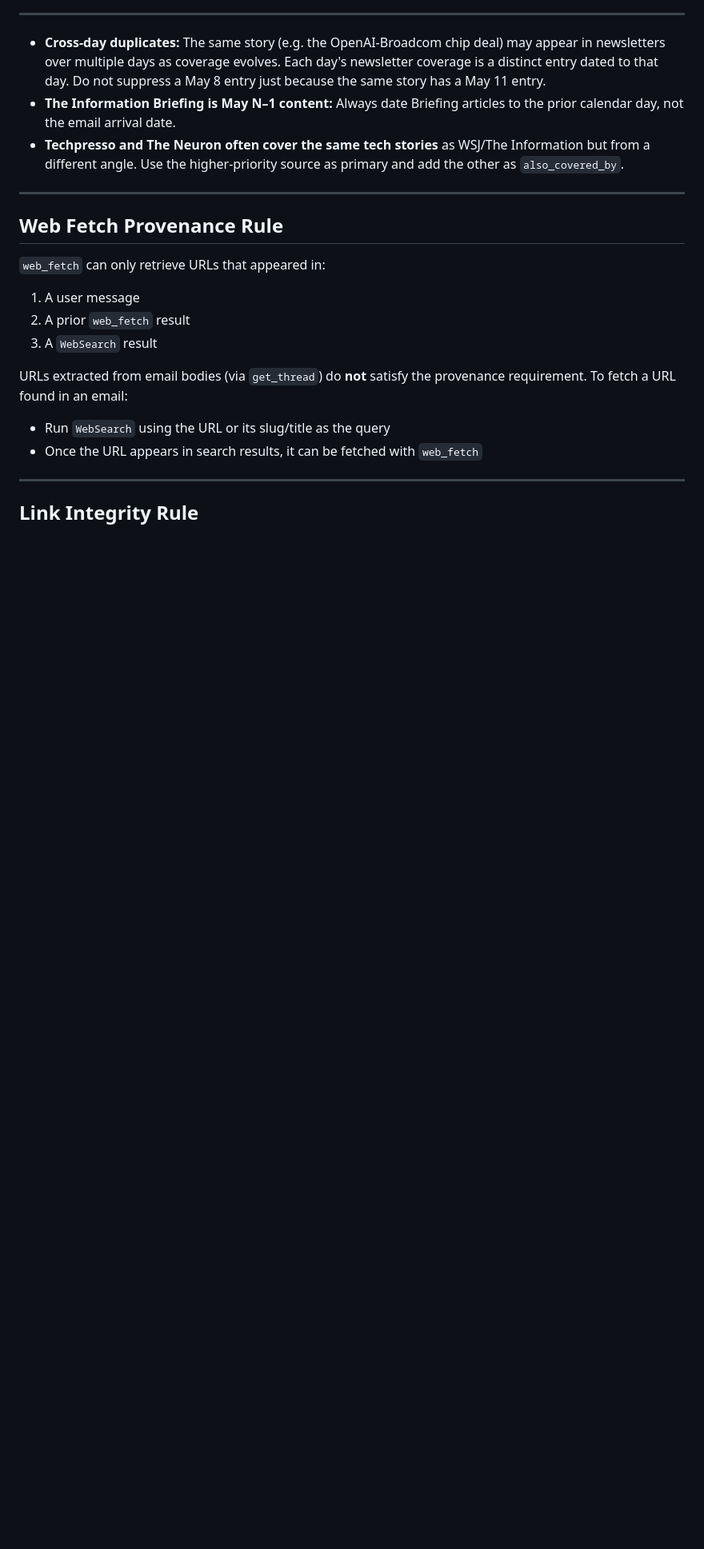
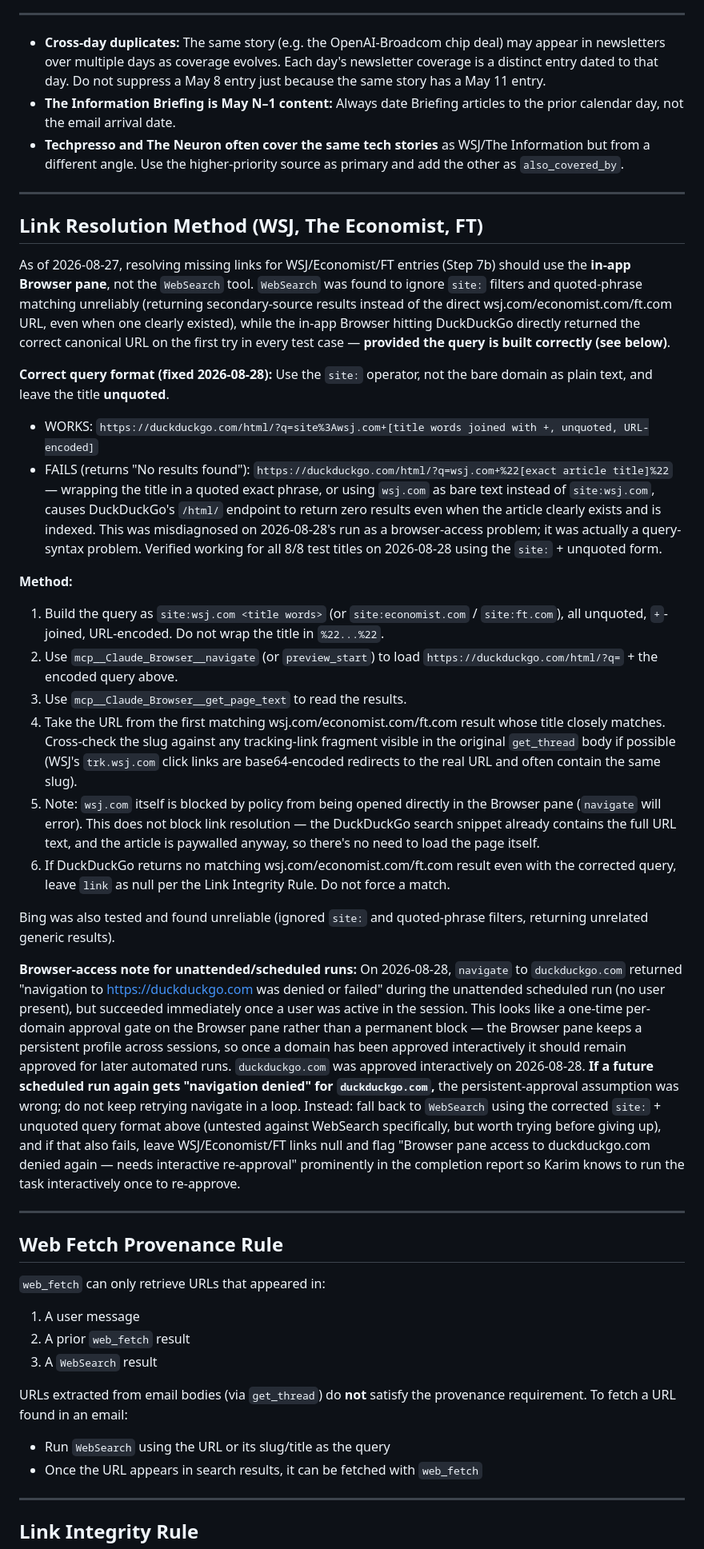
Before and after one commit to ksadroudine/my-news-brief, a Markdown page: PIPELINE_NOTES.md, the part around the change. Shown at 80% size. Drawn GitHub-style; blank space fills up the shorter version.

Commit message:
Fix WSJ/Economist/FT link-resolution query format (site: operator, unquoted); document browser-approval note

```diff
--- a/PIPELINE_NOTES.md
+++ b/PIPELINE_NOTES.md
@@ -180,6 +180,29 @@ There is no article content in the email body.
 
 ---
 
+## Link Resolution Method (WSJ, The Economist, FT)
+
+As of 2026-08-27, resolving missing links for WSJ/Economist/FT entries (Step 7b) should use the **in-app Browser pane**, not the `WebSearch` tool. `WebSearch` was found to ignore `site:` filters and quoted-phrase matching unreliably (returning secondary-source results instead of the direct wsj.com/economist.com/ft.com URL, even when one clearly existed), while the in-app Browser hitting DuckDuckGo directly returned the correct canonical URL on the first try in every test case — **provided the query is built correctly (see below)**.
+
+**Correct query format (fixed 2026-08-28):** Use the `site:` operator, not the bare domain as plain text, and leave the title **unquoted**.
+
+- WORKS: `https://duckduckgo.com/html/?q=site%3Awsj.com+[title words joined with +, unquoted, URL-encoded]`
+- FAILS (returns "No results found"): `https://duckduckgo.com/html/?q=wsj.com+%22[exact article title]%22` — wrapping the title in a quoted exact phrase, or using `wsj.com` as bare text instead of `site:wsj.com`, causes DuckDuckGo's `/html/` endpoint to return zero results even when the article clearly exists and is indexed. This was misdiagnosed on 2026-08-28's run as a browser-access problem; it was actually a query-syntax problem. Verified working for all 8/8 test titles on 2026-08-28 using the `site:` + unquoted form.
+
+**Method:**
+1. Build the query as `site:wsj.com <title words>` (or `site:economist.com` / `site:ft.com`), all unquoted, `+`-joined, URL-encoded. Do not wrap the title in `%22...%22`.
+2. Use `mcp__Claude_Browser__navigate` (or `preview_start`) to load `https://duckduckgo.com/html/?q=` + the encoded query above.
+3. Use `mcp__Claude_Browser__get_page_text` to read the results.
+4. Take the URL from the first matching wsj.com/economist.com/ft.com result whose title closely matches. Cross-check the slug against any tracking-link fragment visible in the original `get_thread` body if possible (WSJ's `trk.wsj.com` click links are base64-encoded redirects to the real URL and often contain the same slug).
+5. Note: `wsj.com` itself is blocked by policy from being opened directly in the Browser pane (`navigate` will error). This does not block link resolution — the DuckDuckGo search snippet already contains the full URL text, and the article is paywalled anyway, so there's no need to load the page itself.
+6. If DuckDuckGo returns no matching wsj.com/economist.com/ft.com result even with the corrected query, leave `link` as null per the Link Integrity Rule. Do not force a match.
+
+Bing was also tested and found unreliable (ignored `site:` and quoted-phrase filters, returning unrelated generic results).
+
+**Browser-access note for unattended/scheduled runs:** On 2026-08-28, `navigate` to `duckduckgo.com` returned "navigation to https://duckduckgo.com was denied or failed" during the unattended scheduled run (no user present), but succeeded immediately once a user was active in the session. This looks like a one-time per-domain approval gate on the Browser pane rather than a permanent block — the Browser pane keeps a persistent profile across sessions, so once a domain has been approved interactively it should remain approved for later automated runs. `duckduckgo.com` was approved interactively on 2026-08-28. **If a future scheduled run again gets "navigation denied" for `duckduckgo.com`,** the persistent-approval assumption was wrong; do not keep retrying navigate in a loop. Instead: fall back to `WebSearch` using the corrected `site:` + unquoted query format above (untested against WebSearch specifically, but worth trying before giving up), and if that also fails, leave WSJ/Economist/FT links null and flag "Browser pane access to duckduckgo.com denied again — needs interactive re-approval" prominently in the completion report so Karim knows to run the task interactively once to re-approve.
+
+---
+
 ## Web Fetch Provenance Rule
 
 `web_fetch` can only retrieve URLs that appeared in:
```
